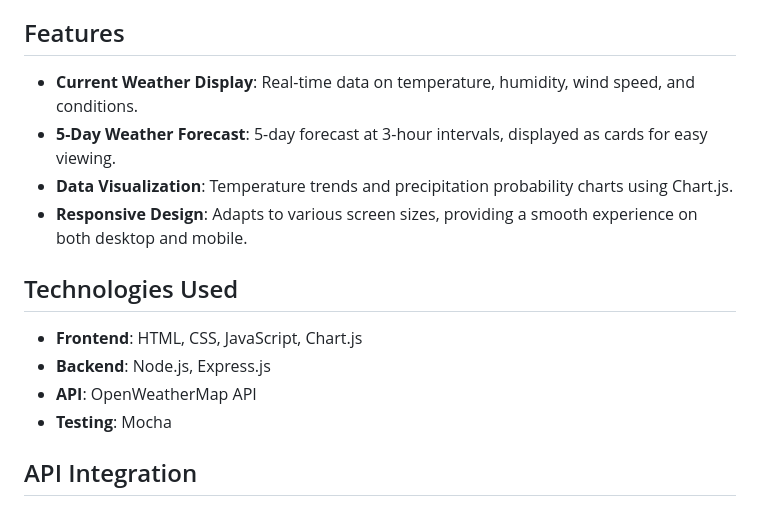
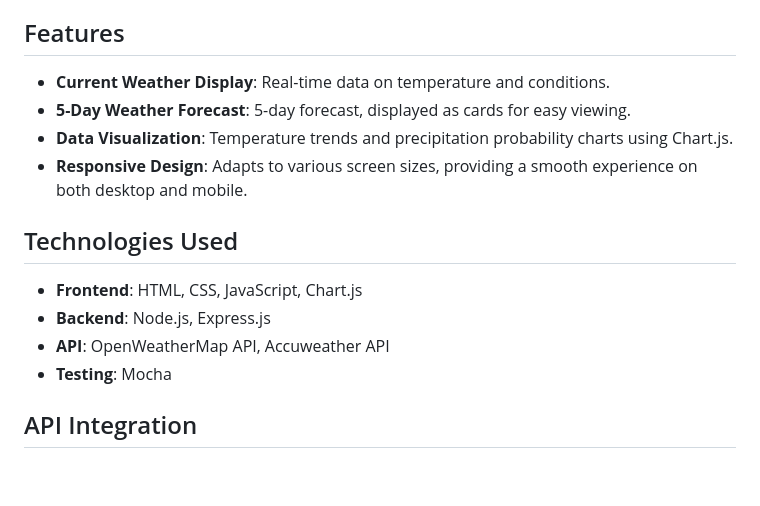
Before and after one commit to jarrydviljoen/Weather_Dashboard, a Markdown page: README.md, the part around the change. Rendered like a GitHub page; blank space fills up the shorter version.

```diff
--- a/README.md
+++ b/README.md
@@ -31,8 +31,8 @@ This weather dashboard allows users to access real-time weather information and
 
 ## Features
 
-- **Current Weather Display**: Real-time data on temperature, humidity, wind speed, and conditions.
-- **5-Day Weather Forecast**: 5-day forecast at 3-hour intervals, displayed as cards for easy viewing.
+- **Current Weather Display**: Real-time data on temperature and conditions.
+- **5-Day Weather Forecast**: 5-day forecast, displayed as cards for easy viewing.
 - **Data Visualization**: Temperature trends and precipitation probability charts using Chart.js.
 - **Responsive Design**: Adapts to various screen sizes, providing a smooth experience on both desktop and mobile.
 
@@ -40,7 +40,7 @@ This weather dashboard allows users to access real-time weather information and
 
 - **Frontend**: HTML, CSS, JavaScript, Chart.js
 - **Backend**: Node.js, Express.js
-- **API**: OpenWeatherMap API
+- **API**: OpenWeatherMap API, Accuweather API
 - **Testing**: Mocha
 
 ## API Integration
```
